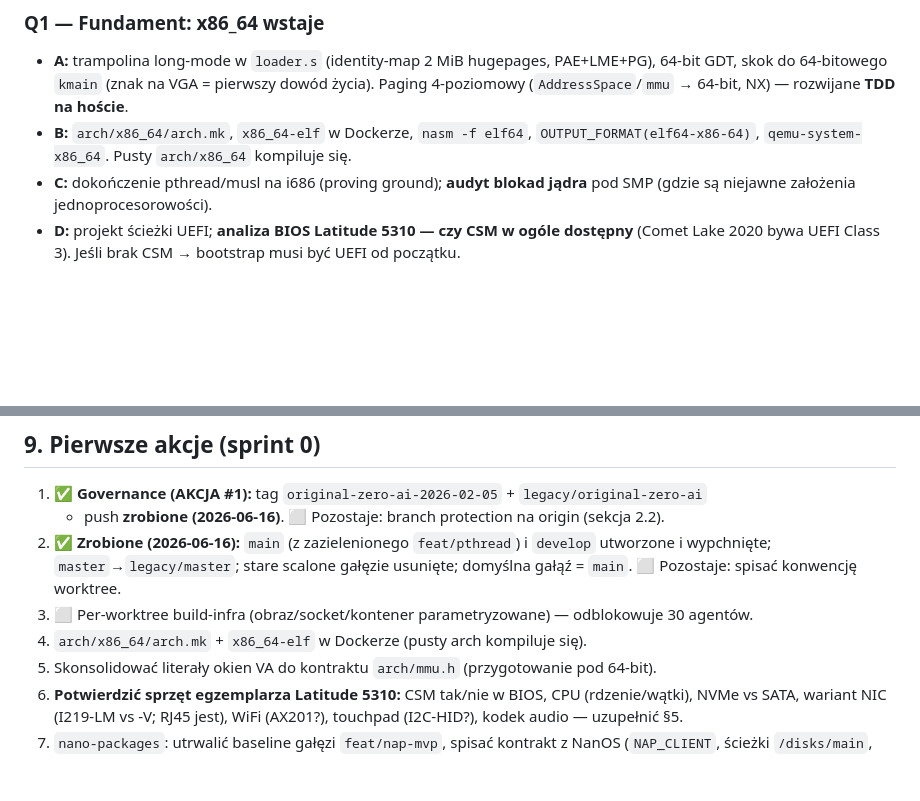
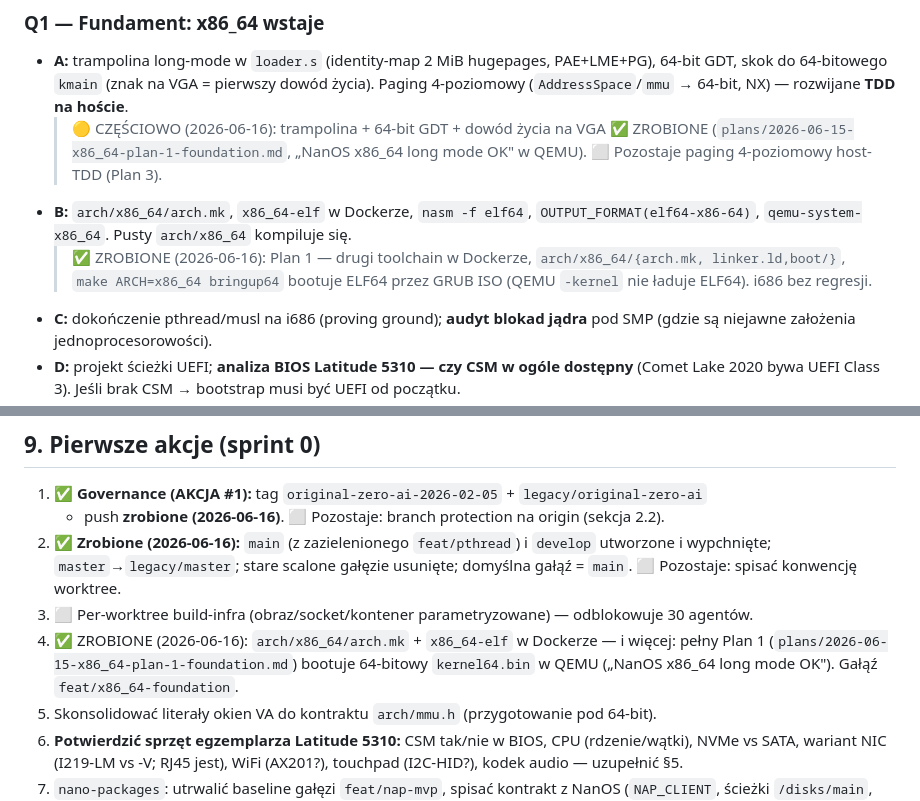
Before and after one commit to johniak/NanOS, a Markdown page: docs/superpowers/ROADMAP.md, 2 parts joined by grey strips. Drawn GitHub-style; blank space fills up the shorter version.

Commit message:
roadmap: mark Q1 Stream B + §9 #4 done (x86_64 long-mode bring-up landed)

```diff
--- a/docs/superpowers/ROADMAP.md
+++ b/docs/superpowers/ROADMAP.md
@@ -253,8 +253,14 @@ celu daily-driver desktop wymaga aktywnego dopracowania → dedykowany Strumień
 - **A:** trampolina long-mode w `loader.s` (identity-map 2 MiB hugepages, PAE+LME+PG),
   64-bit GDT, skok do 64-bitowego `kmain` (znak na VGA = pierwszy dowód życia). Paging
   4-poziomowy (`AddressSpace`/`mmu` → 64-bit, NX) — rozwijane **TDD na hoście**.
+  > 🟡 CZĘŚCIOWO (2026-06-16): trampolina + 64-bit GDT + dowód życia na VGA ✅ ZROBIONE
+  > (`plans/2026-06-15-x86_64-plan-1-foundation.md`, „NanOS x86_64 long mode OK" w QEMU).
+  > ⬜ Pozostaje paging 4-poziomowy host-TDD (Plan 3).
 - **B:** `arch/x86_64/arch.mk`, `x86_64-elf` w Dockerze, `nasm -f elf64`,
   `OUTPUT_FORMAT(elf64-x86-64)`, `qemu-system-x86_64`. Pusty `arch/x86_64` kompiluje się.
+  > ✅ ZROBIONE (2026-06-16): Plan 1 — drugi toolchain w Dockerze, `arch/x86_64/{arch.mk,
+  > linker.ld,boot/}`, `make ARCH=x86_64 bringup64` bootuje ELF64 przez GRUB ISO (QEMU `-kernel`
+  > nie ładuje ELF64). i686 bez regresji.
 - **C:** dokończenie pthread/musl na i686 (proving ground); **audyt blokad jądra** pod SMP
   (gdzie są niejawne założenia jednoprocesorowości).
 - **D:** projekt ścieżki UEFI; **analiza BIOS Latitude 5310 — czy CSM w ogóle dostępny**
@@ -474,7 +480,9 @@ do krytycznej ścieżki A.
    i wypchnięte; `master`→`legacy/master`; stare scalone gałęzie usunięte; domyślna gałąź = `main`.
    ⬜ Pozostaje: spisać konwencję worktree.
 3. ⬜ Per-worktree build-infra (obraz/socket/kontener parametryzowane) — odblokowuje 30 agentów.
-4. `arch/x86_64/arch.mk` + `x86_64-elf` w Dockerze (pusty arch kompiluje się).
+4. ✅ ZROBIONE (2026-06-16): `arch/x86_64/arch.mk` + `x86_64-elf` w Dockerze — i więcej:
+   pełny Plan 1 (`plans/2026-06-15-x86_64-plan-1-foundation.md`) bootuje 64-bitowy `kernel64.bin`
+   w QEMU („NanOS x86_64 long mode OK"). Gałąź `feat/x86_64-foundation`.
 5. Skonsolidować literały okien VA do kontraktu `arch/mmu.h` (przygotowanie pod 64-bit).
 6. **Potwierdzić sprzęt egzemplarza Latitude 5310:** CSM tak/nie w BIOS, CPU (rdzenie/wątki),
    NVMe vs SATA, wariant NIC (I219-LM vs -V; RJ45 jest), WiFi (AX201?), touchpad (I2C-HID?),
```
